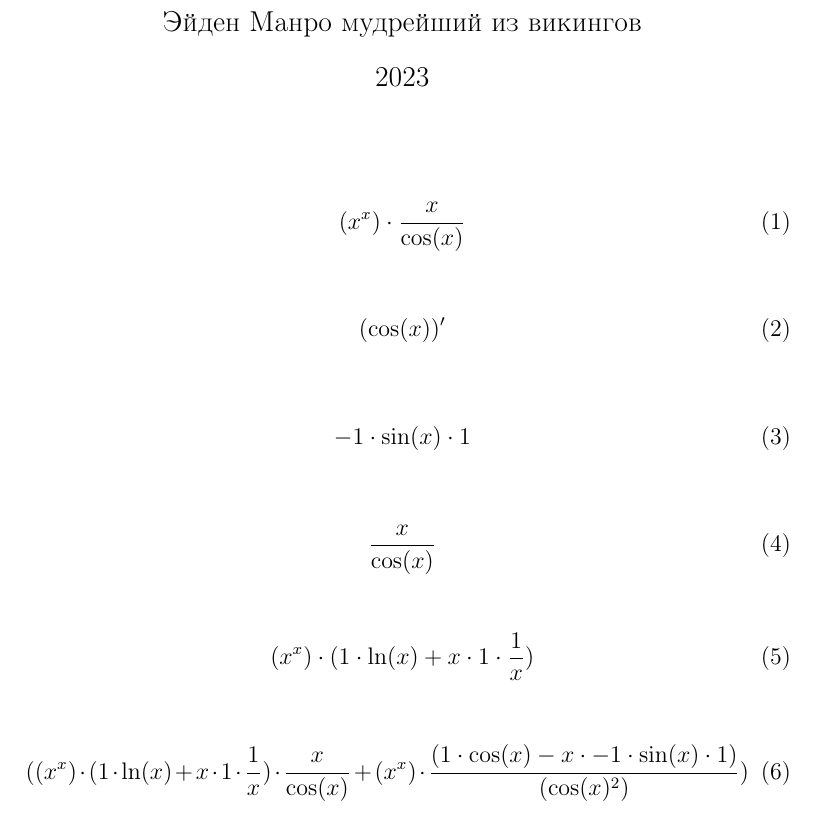
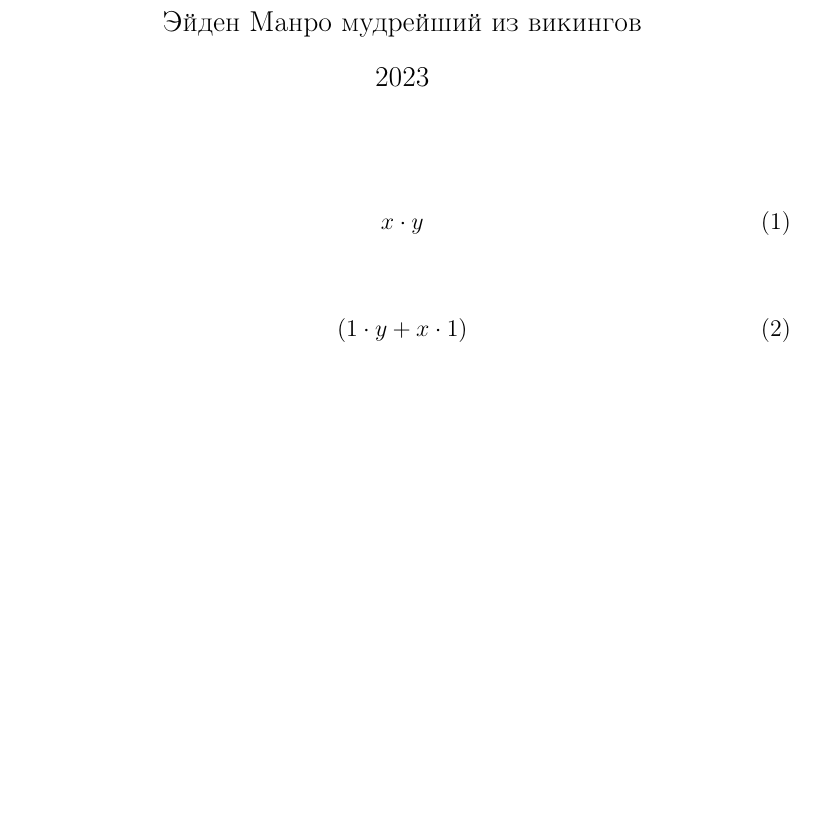
Before and after one commit to aidenfmunro/Differentiator, a LaTeX document (log/tex/result_0.tex): part of the page, cut so that both start at the same text, the shorter picture padded with empty space. Compiled offline with pdfLaTeX.

```diff
--- a/log/tex/result_0.tex
+++ b/log/tex/result_0.tex
@@ -20,7 +20,7 @@
 
 \begin{center}
 \begin{equation}
-(x^{x}) \cdot  \frac{x }{ \cos(x) }
+x \cdot y
 \end{equation}
 \end{center}
 
@@ -28,39 +28,7 @@
 
 \begin{center}
 \begin{equation}
-(\cos(x))'
-\end{equation}
-\end{center}
-
-
-
-\begin{center}
-\begin{equation}
--1 \cdot \sin(x) \cdot 1
-\end{equation}
-\end{center}
-
-
-
-\begin{center}
-\begin{equation}
- \frac{x }{ \cos(x) }
-\end{equation}
-\end{center}
-
-
-
-\begin{center}
-\begin{equation}
-(x^{x}) \cdot (1 \cdot \ln(x) + x \cdot 1 \cdot  \frac{1 }{ x } )
-\end{equation}
-\end{center}
-
-
-
-\begin{center}
-\begin{equation}
-((x^{x}) \cdot (1 \cdot \ln(x) + x \cdot 1 \cdot  \frac{1 }{ x } ) \cdot  \frac{x }{ \cos(x) }  + (x^{x}) \cdot  \frac{(1 \cdot \cos(x) - x \cdot -1 \cdot \sin(x) \cdot 1) }{ (\cos(x)^{2}) } )
+(1 \cdot y + x \cdot 1)
 \end{equation}
 \end{center}
 
```
Also changed, not shown: log/img/treeimg_0.png, log/pdf/result_0.pdf, log/tex/result_0.pdf, 8 other files.
